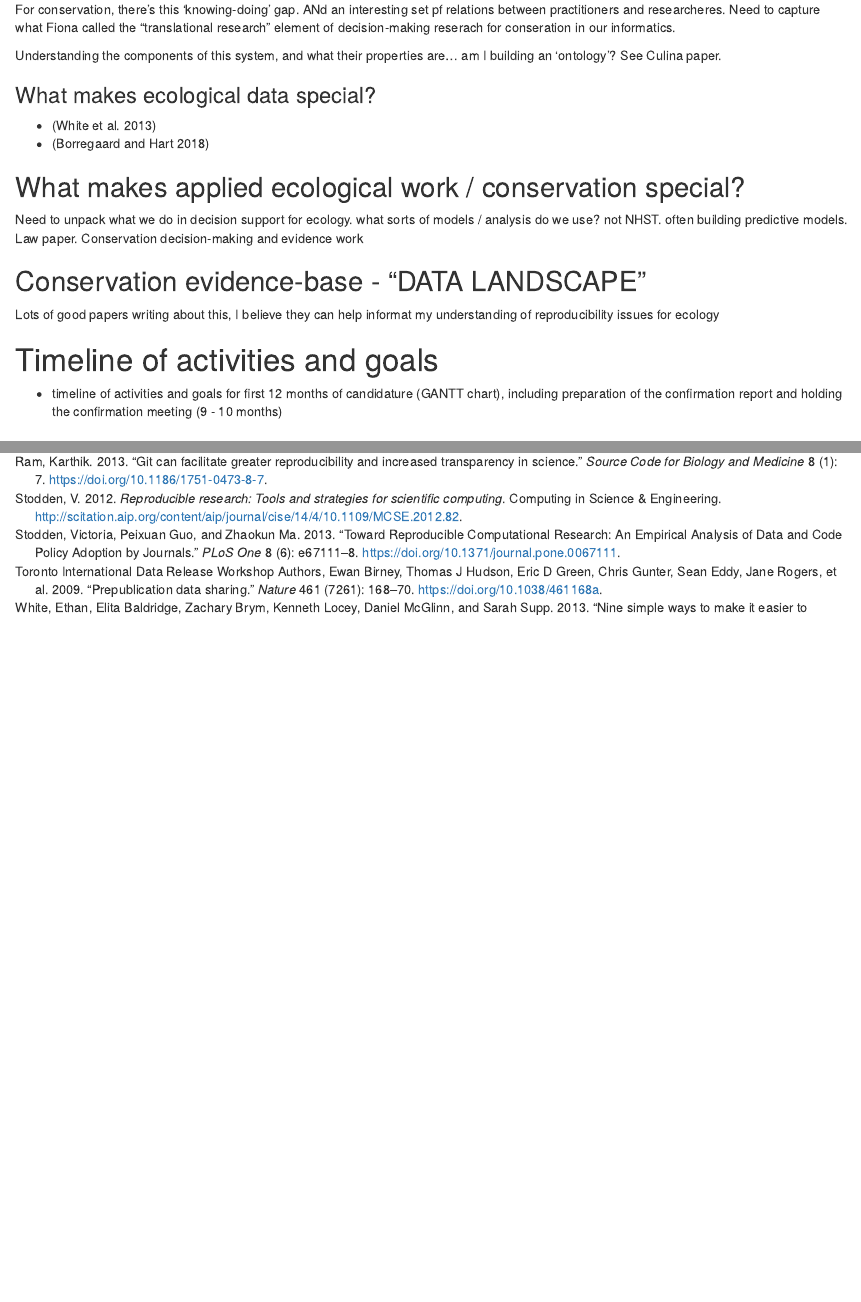
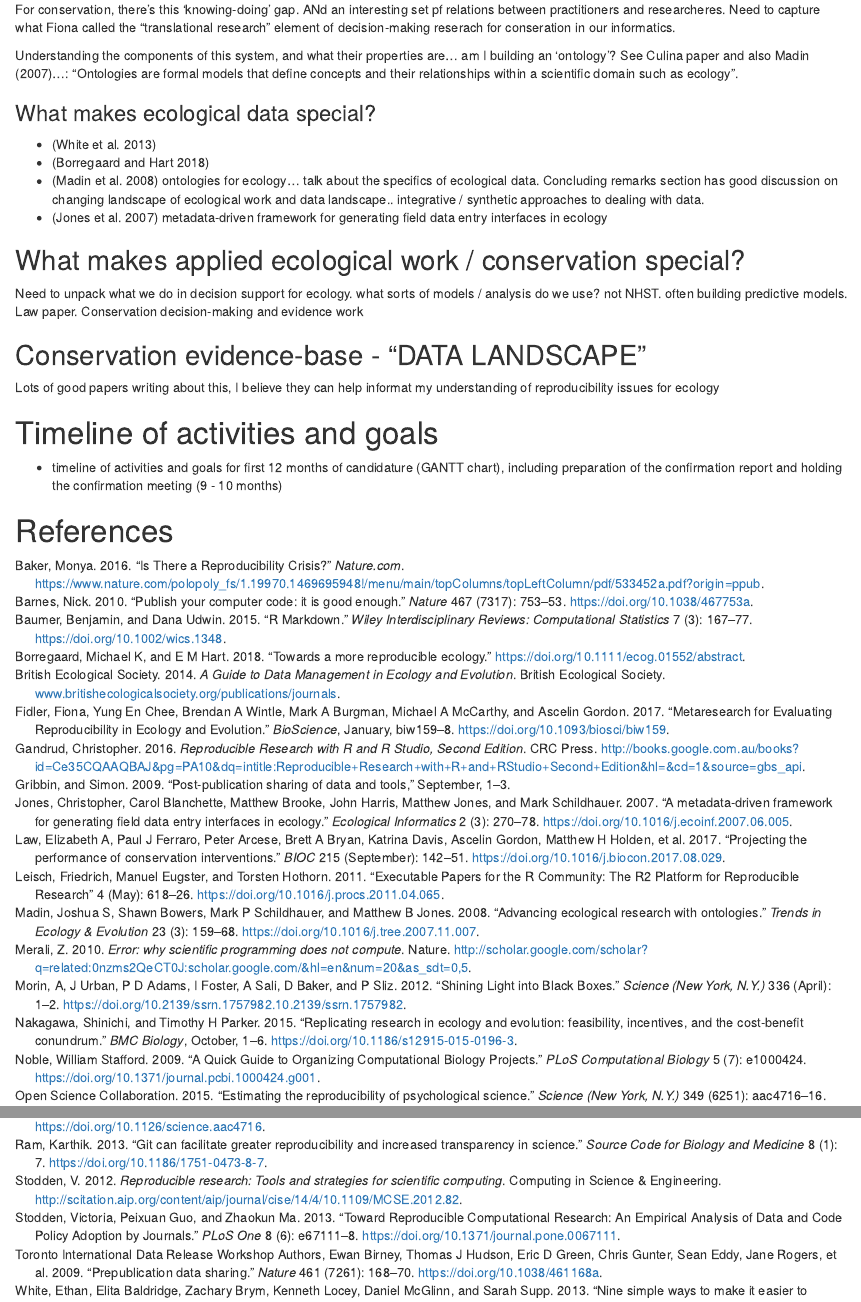
Before and after one commit to egouldo/notebook_elise_gould, an R Markdown document (content/project/reserach_proposal.Rmd): the page in a window 1100 px wide, from 3180 px down before the commit and from 3200 px down after it, so that both start at the same text, and a second part further down, joined at a grey line. Rendered offline with R 4.5, knitr and Pandoc, with nearby package versions.

Commit message:
Add additional references

```diff
--- a/content/project/reserach_proposal.Rmd
+++ b/content/project/reserach_proposal.Rmd
@@ -155,11 +158,13 @@ Need to describe the  flow and transformation of information into knowledge, in
 
 For conservation, there's this 'knowing-doing' gap. ANd an interesting set pf relations between practitioners and researcheres. Need to capture what Fiona called the  "translational research" element of decision-making reserach for conseration in our informatics.
 
-Understanding the components of this system, and what their properties are... am I building an 'ontology'? See Culina paper.
+Understanding the components of this system, and what their properties are... am I building an 'ontology'? See Culina paper and also Madin (2007)...: "Ontologies are formal models that define concepts and their relationships within a scientific domain such as ecology".
 
 ### What makes ecological data special?
 - [@White:2013ea]
 - [@Borregaard:2018gu]
+- [@Madin:2008jv] ontologies for ecology... talk about the specifics of ecological data. Concluding remarks section has good discussion on changing landscape of ecological work and data landscape.. integrative / synthetic approaches to dealing with data.
+- [@Jones:2007fv] metadata-driven framework for generating field data entry interfaces in ecology
 
 ## What makes applied ecological work / conservation special?
 
```
Also changed, not shown: content/project/reserach_proposal.Rmd (3 more changed lines).
